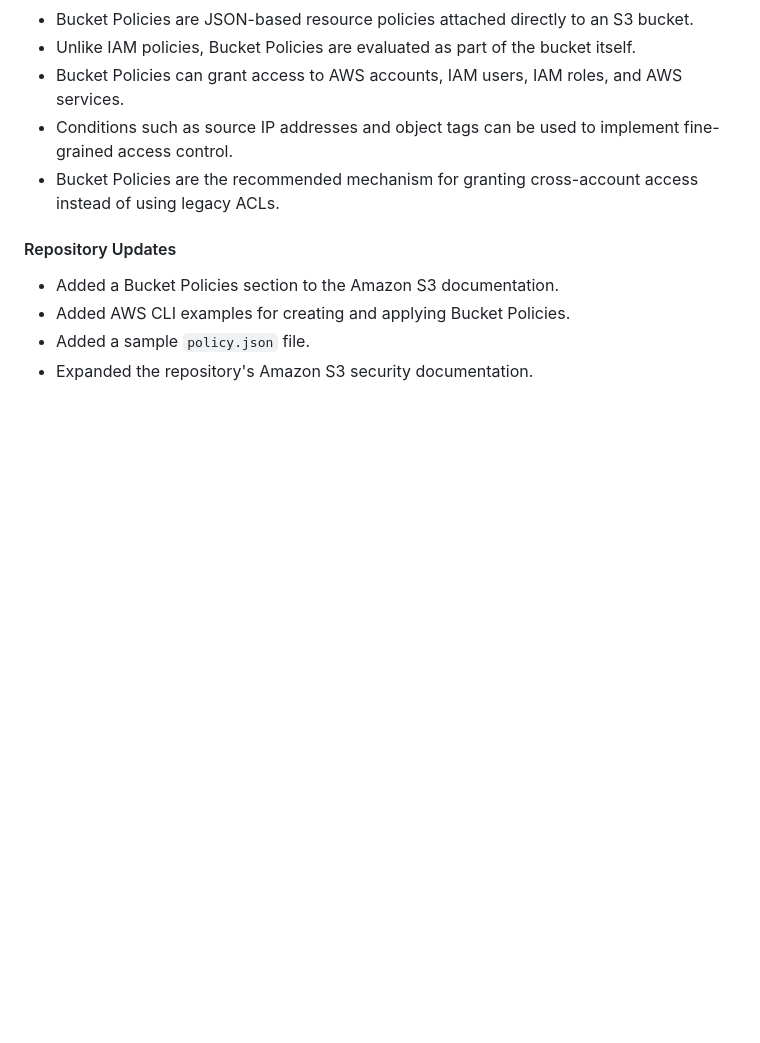
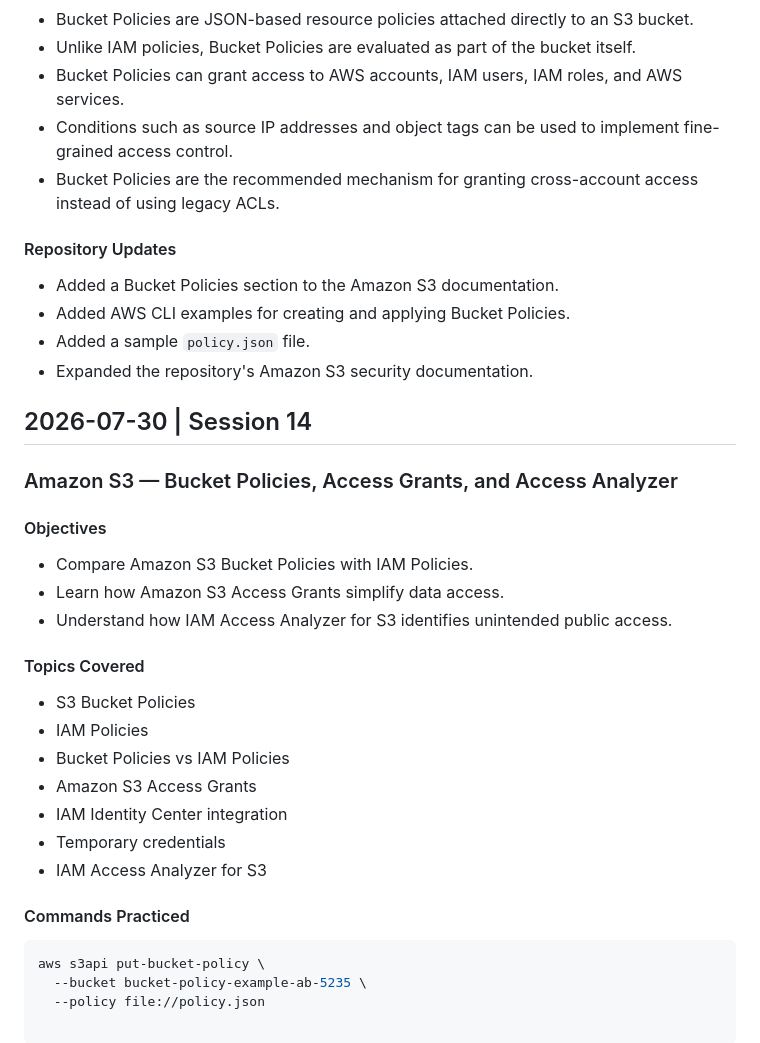
Before and after one commit to yousefmahallawi/AWS-Examples, a Markdown page: study-log.md, the part around the change. GitHub-like rendering; blank space fills up the shorter version.

````diff
--- a/study-log.md
+++ b/study-log.md
@@ -567,3 +567,30 @@ aws s3 rb s3://bucket-policy-example-ab-5235
 - Added AWS CLI examples for creating and applying Bucket Policies.
 - Added a sample `policy.json` file.
 - Expanded the repository's Amazon S3 security documentation.
+
+## 2026-07-30 | Session 14
+
+### Amazon S3 — Bucket Policies, Access Grants, and Access Analyzer
+
+#### Objectives
+
+- Compare Amazon S3 Bucket Policies with IAM Policies.
+- Learn how Amazon S3 Access Grants simplify data access.
+- Understand how IAM Access Analyzer for S3 identifies unintended public access.
+
+#### Topics Covered
+
+- S3 Bucket Policies
+- IAM Policies
+- Bucket Policies vs IAM Policies
+- Amazon S3 Access Grants
+- IAM Identity Center integration
+- Temporary credentials
+- IAM Access Analyzer for S3
+
+#### Commands Practiced
+
+```bash
+aws s3api put-bucket-policy \
+  --bucket bucket-policy-example-ab-5235 \
+  --policy file://policy.json
````
Also changed, not shown: 01-Amazon-S3/learning-log.md (+33 -6 lines).
